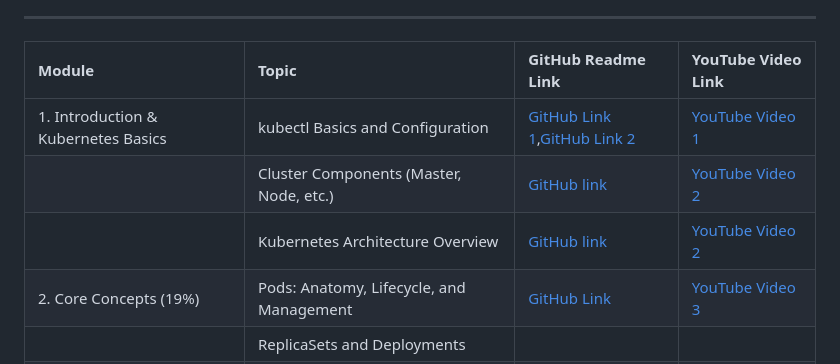
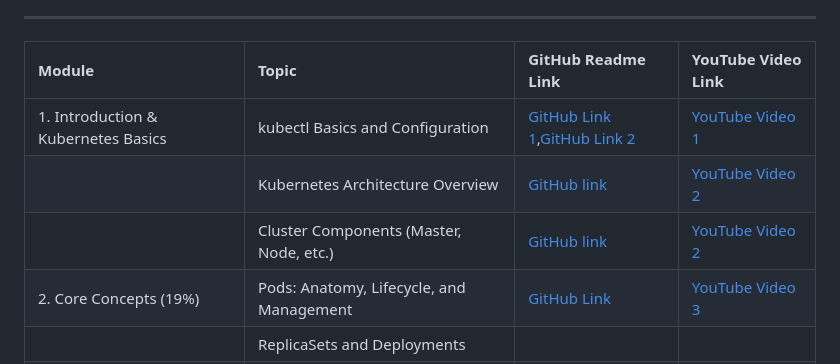
Before and after one commit to The-Kubernetes-Show/kubernetes, a Markdown page: CKA/README.md, the part around the change. Drawn GitHub-style.

```diff
--- a/CKA/README.md
+++ b/CKA/README.md
@@ -11,8 +11,8 @@ This course outline is structured to align with the [CKA Curriculum v1.32](https
 | Module | Topic | GitHub Readme Link | YouTube Video Link |
 | :-- | :-- | :-- | :-- |
 | 1. Introduction \& Kubernetes Basics | kubectl Basics and Configuration | [GitHub Link 1](Introduction_and_Basics/getting_started_with_docker.md),[GitHub Link 2](Introduction_and_Basics/kubectl_basics_and_conf.md) | [YouTube Video 1](https://www.youtube.com/watch?v=kKfLotzx-Cs) |
-|  | Cluster Components (Master, Node, etc.) | [GitHub link](Introduction_and_Basics/Kubernetes_Architecture.md) | [YouTube Video 2](https://www.youtube.com/watch?v=hPsKGywgxbM)  |
 |  | Kubernetes Architecture Overview | [GitHub link](Introduction_and_Basics/Kubernetes_Architecture.md) | [YouTube Video 2](https://www.youtube.com/watch?v=hPsKGywgxbM) |
+|  | Cluster Components (Master, Node, etc.) | [GitHub link](Introduction_and_Basics/Kubernetes_Architecture.md) | [YouTube Video 2](https://www.youtube.com/watch?v=hPsKGywgxbM) |
 | 2. Core Concepts (19%) | Pods: Anatomy, Lifecycle, and Management | [GitHub Link](Core_Concepts/Pods_Imperative_vs_Declarative.md) | [YouTube Video 3](TBD) |
 |  | ReplicaSets and Deployments |  |  |
 |  | Namespaces and Resource Isolation | [GitHub Link](Core_Concepts/What_Makes_Up_a_Kubernetes_Pod.md) |  |
```
